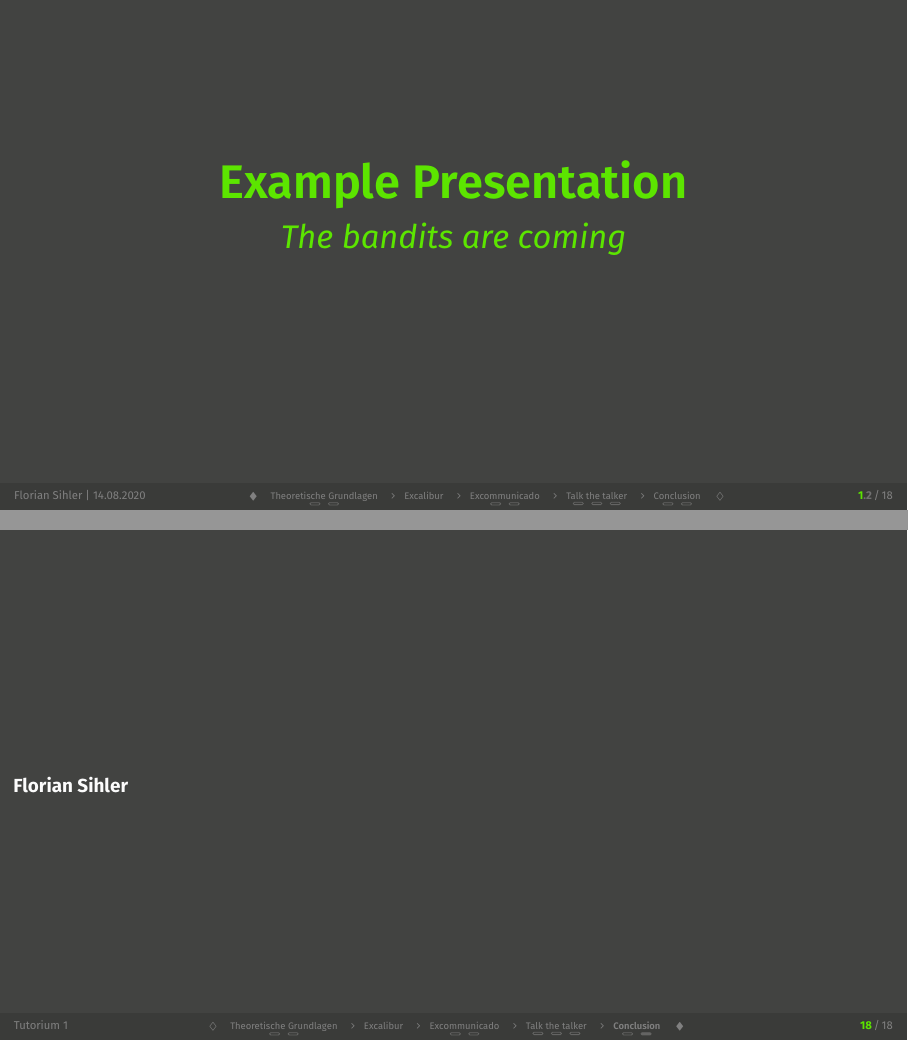
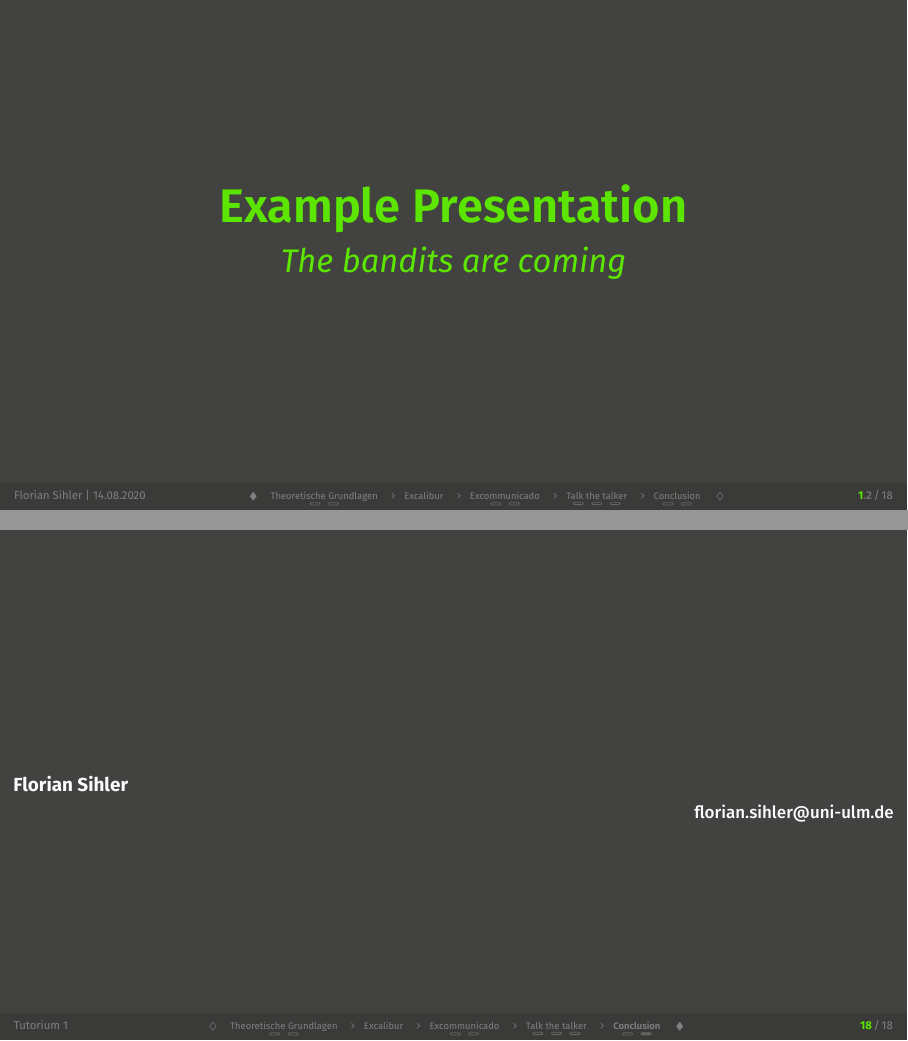
Before and after one commit to EagleoutIce/beamer-themes, LaTeX slides (digital-minimal/example.tex, which reads digital-minimal/beamerthemedigital-minimal.sty): pages 2 and 23 of 23, joined at a grey line. Compiled offline with pdfLaTeX.

Commit message:
support for hl suff and start of titlepage

```diff
--- a/digital-minimal/beamerthemedigital-minimal.sty
+++ b/digital-minimal/beamerthemedigital-minimal.sty
@@ -293,18 +293,24 @@
 \endbeamercolorbox
 }
 
-\defbeamertemplate*{title page}{digital-minimal}[1][]{
-\centering
+\defbeamertemplate*{title page}{digital-minimal}[1][]{%
+\null\vfill
+\begin{center}
 \parskip=\medskipamount
 % TODO: switch to beamer font system for style
     {\Huge\color{btdm@primary}\sbfamily\inserttitle}\par
-    {\LARGE\color{btdm@primary}\slshape\insertsubtitle}\par
-}
+    {\LARGE\color{btdm@primary}\slshape\insertsubtitle}
+\end{center}
+\vfill\null}
+
+\def\setauthormailsubject#1{\def\btdm@authormailsuff{?Subject=#1}}
+\let\btdm@authormailsuff\@empty
+\def\insertauthoremail{\ifx\btdm@email\@empty\insertauthor\else\href{mailto:\btdm@email\btdm@authormailsuff}{\insertauthor}\fi}
 
 \newcommand\titleframe[1][]{% post tilepage
 % default reveal
 \begingroup % keep local
-\setfootmarker{\insertauthor~| \insertshortdate~}%
+\setfootmarker{\insertauthoremail~| \insertshortdate~}%
 \begin{frame}[c]
    \revealfooton{2}% can be overriden
    \titlepage#1
--- a/digital-minimal/example.tex
+++ b/digital-minimal/example.tex
@@ -10,11 +10,13 @@
 \usetheme[darkmode]{digital-minimal}
 
 \title{Example Presentation}
+\setauthormailsubject{Tutorium\%201}
 \subtitle{The bandits are coming}
 
 \date[14.08.2020]{14. August 2020}
 
 \author[F.~Sihler]{Florian Sihler}
+\email{florian.sihler@uni-ulm.de}
 
 \usepackage[backend=bibtex8,style=alphabetic]{biblatex}
 \addbibresource{example.bib}
```
